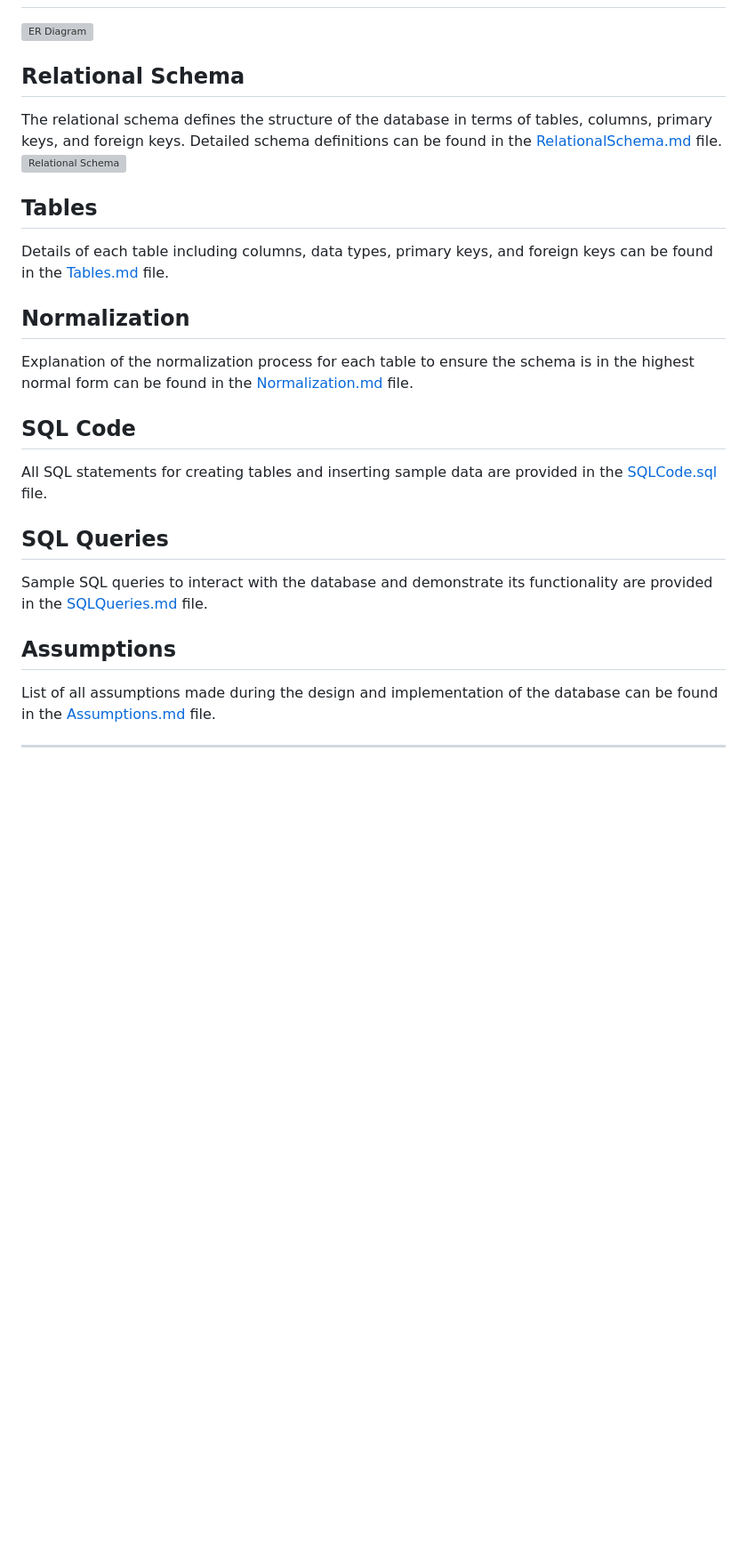
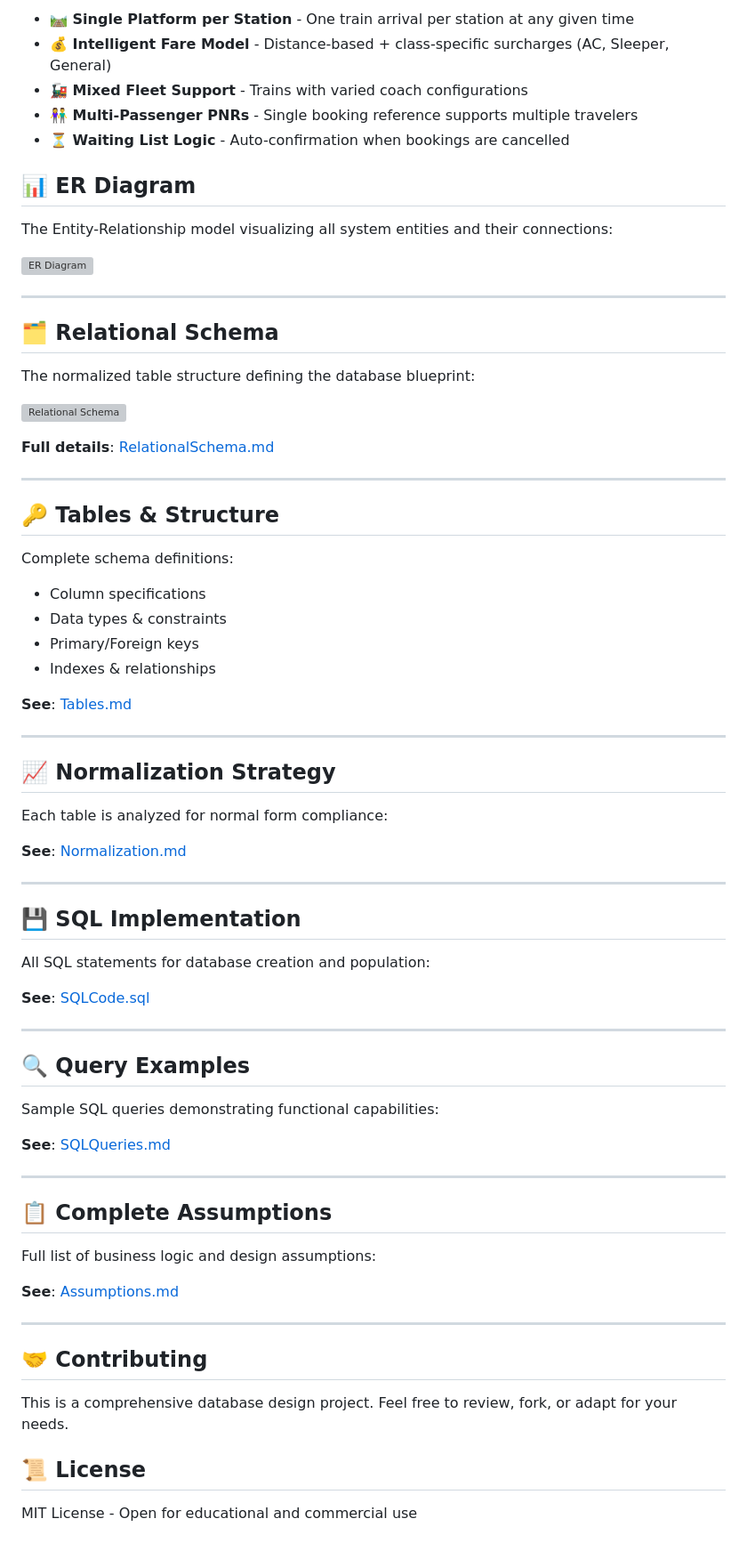
Before and after one commit to pranavsource1/railway-database-management, a Markdown page: README.md, the part around one of its changes. Shown at 89% size. Drawn GitHub-style; blank space fills up the shorter version; grey boxes are pictures that could not be loaded.

```diff
--- a/README.md
+++ b/README.md
@@ -53,22 +94,76 @@ The Railway Reservation System project aims to simplify and enhance the online t
+- **🛤️ Single Platform per Station** - One train arrival per station at any given time
+- **💰 Intelligent Fare Model** - Distance-based + class-specific surcharges (AC, Sleeper, General)
+- **🚂 Mixed Fleet Support** - Trains with varied coach configurations
+- **👫 Multi-Passenger PNRs** - Single booking reference supports multiple travelers
+- **⏳ Waiting List Logic** - Auto-confirmation when bookings are cancelled
+
+## 📊 ER Diagram
+
+The Entity-Relationship model visualizing all system entities and their connections:
+
 ![ER Diagram](ERdiagram.png)
 
-## Relational Schema
-The relational schema defines the structure of the database in terms of tables, columns, primary keys, and foreign keys. Detailed schema definitions can be found in the [RelationalSchema.md](RelationalSchema.md) file.
+---
+
+## 🗂️ Relational Schema
+
+The normalized table structure defining the database blueprint:
+
 ![Relational Schema](Schema.png)
 
-## Tables
-Details of each table including columns, data types, primary keys, and foreign keys can be found in the [Tables.md](Tables.md) file.
-
-## Normalization
-Explanation of the normalization process for each table to ensure the schema is in the highest normal form can be found in the [Normalization.md](Normalization.md) file.
-
-## SQL Code
-All SQL statements for creating tables and inserting sample data are provided in the [SQLCode.sql](SQLCode.sql) file.
-
-## SQL Queries
-Sample SQL queries to interact with the database and demonstrate its functionality are provided in the [SQLQueries.md](SQLQueries.md) file.
-
-## Assumptions
-List of all assumptions made during the design and implementation of the database can be found in the [Assumptions.md](Assumptions.md) file.
+**Full details**: [RelationalSchema.md](RelationalSchema.md)
 
 ---
+
+## 🔑 Tables & Structure
+
+Complete schema definitions:
+
+- Column specifications
+- Data types & constraints
+- Primary/Foreign keys
+- Indexes & relationships
+
+**See**: [Tables.md](Tables.md)
+
+---
+
+## 📈 Normalization Strategy
+
+Each table is analyzed for normal form compliance:
+
+**See**: [Normalization.md](Normalization.md)
+
+---
+
+## 💾 SQL Implementation
+
+All SQL statements for database creation and population:
+
+**See**: [SQLCode.sql](SQLCode.sql)
+
+---
+
+## 🔍 Query Examples
+
+Sample SQL queries demonstrating functional capabilities:
+
+**See**: [SQLQueries.md](SQLQueries.md)
+
+---
+
+## 📋 Complete Assumptions
+
+Full list of business logic and design assumptions:
+
+**See**: [Assumptions.md](Assumptions.md)
+
+---
+
+## 🤝 Contributing
+
+This is a comprehensive database design project. Feel free to review, fork, or adapt for your needs.
+
+## 📜 License
+
+MIT License - Open for educational and commercial use
```
Also changed, not shown: other parts of README.md (+83 -42 lines).
